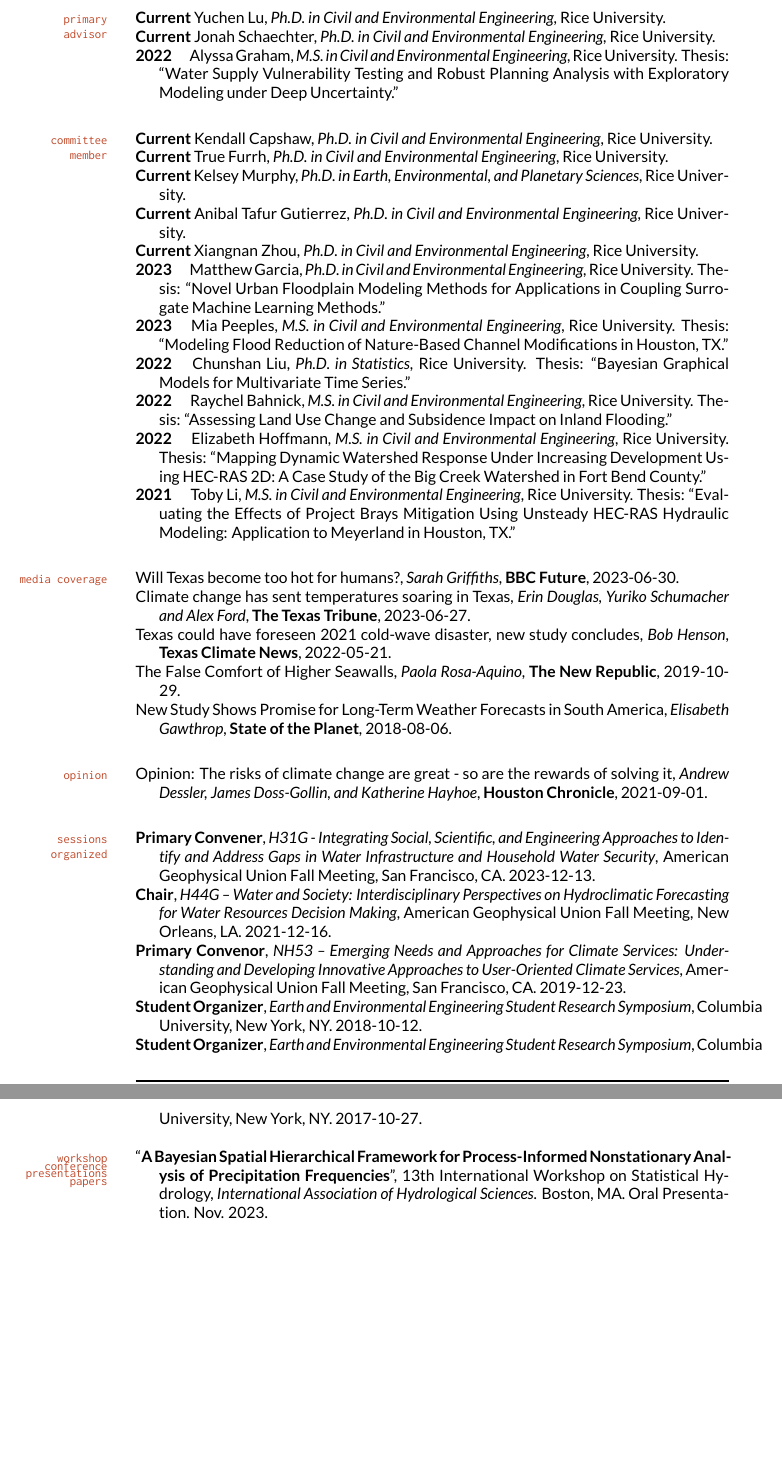
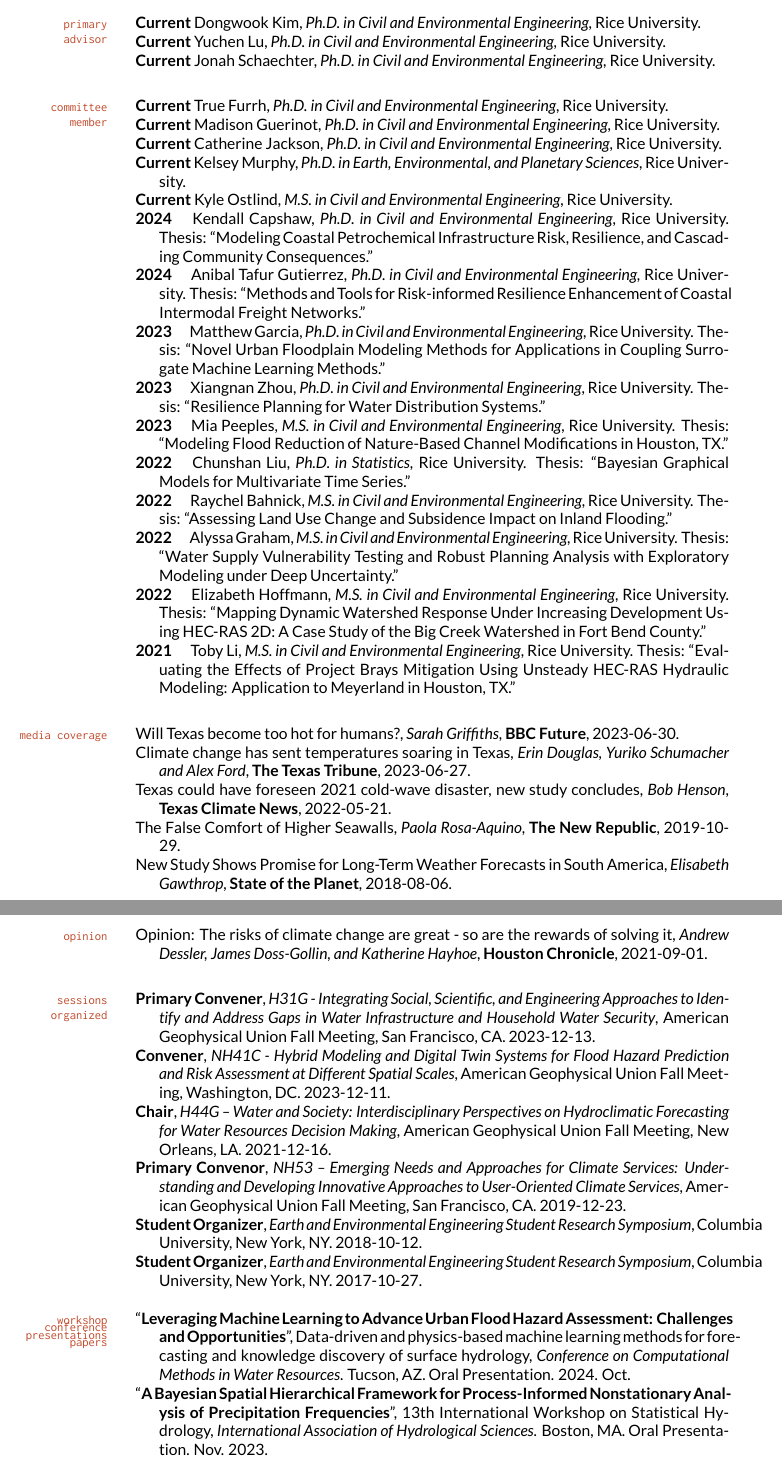
Before and after one commit to vsrikrish/my-cv, a LaTeX CV (docs/Doss-Gollin-CV.tex): two parts of pages 3 and 4 of 5, joined at a grey line, cut at the place of the change, the shorter picture padded with empty space. Compiled offline with XeLaTeX.

Commit message:
update CV

```diff
--- a/docs/Doss-Gollin-CV.tex
+++ b/docs/Doss-Gollin-CV.tex
@@ -343,13 +351,13 @@
 \begin{itemize}[label={}]
 
 
+    \item \textbf{Current} Dongwook Kim, \textit{Ph.D. in Civil and Environmental Engineering}, Rice University.
+
     \item \textbf{Current} Yuchen Lu, \textit{Ph.D. in Civil and Environmental Engineering}, Rice University.
 
     \item \textbf{Current} Jonah Schaechter, \textit{Ph.D. in Civil and Environmental Engineering}, Rice University.
 
 
-
-    \item \textbf{2022} \quad Alyssa Graham, \textit{M.S. in Civil and Environmental Engineering}, Rice University. Thesis: \enquote{Water Supply Vulnerability Testing and Robust Planning Analysis with Exploratory Modeling under Deep Uncertainty.}
 
 \end{itemize}
 
@@ -362,25 +370,33 @@
 \begin{itemize}[label={}]
 
 
-    \item \textbf{Current} Kendall Capshaw, \textit{Ph.D. in Civil and Environmental Engineering}, Rice University.
+    \item \textbf{Current} True Furrh, \textit{Ph.D. in Civil and Environmental Engineering}, Rice University.
 
-    \item \textbf{Current} True Furrh, \textit{Ph.D. in Civil and Environmental Engineering}, Rice University.
+    \item \textbf{Current} Madison Guerinot, \textit{Ph.D. in Civil and Environmental Engineering}, Rice University.
+
+    \item \textbf{Current} Catherine Jackson, \textit{Ph.D. in Civil and Environmental Engineering}, Rice University.
 
     \item \textbf{Current} Kelsey Murphy, \textit{Ph.D. in Earth, Environmental, and Planetary Sciences}, Rice University.
 
-    \item \textbf{Current} Anibal Tafur Gutierrez, \textit{Ph.D. in Civil and Environmental Engineering}, Rice University.
-
-    \item \textbf{Current} Xiangnan Zhou, \textit{Ph.D. in Civil and Environmental Engineering}, Rice University.
+    \item \textbf{Current} Kyle Ostlind, \textit{M.S. in Civil and Environmental Engineering}, Rice University.
 
 
 
+    \item \textbf{2024} \quad Kendall Capshaw, \textit{Ph.D. in Civil and Environmental Engineering}, Rice University. Thesis: \enquote{Modeling Coastal Petrochemical Infrastructure Risk, Resilience, and Cascading Community Consequences.}
+
+    \item \textbf{2024} \quad Anibal Tafur Gutierrez, \textit{Ph.D. in Civil and Environmental Engineering}, Rice University. Thesis: \enquote{Methods and Tools for Risk-informed Resilience Enhancement of Coastal Intermodal Freight Networks.}
+
     \item \textbf{2023} \quad Matthew Garcia, \textit{Ph.D. in Civil and Environmental Engineering}, Rice University. Thesis: \enquote{Novel Urban Floodplain Modeling Methods for Applications in Coupling Surrogate Machine Learning Methods.}
+
+    \item \textbf{2023} \quad Xiangnan Zhou, \textit{Ph.D. in Civil and Environmental Engineering}, Rice University. Thesis: \enquote{Resilience Planning for Water Distribution Systems.}
 
     \item \textbf{2023} \quad Mia Peeples, \textit{M.S. in Civil and Environmental Engineering}, Rice University. Thesis: \enquote{Modeling Flood Reduction of Nature-Based Channel Modifications in Houston, TX.}
 
     \item \textbf{2022} \quad Chunshan Liu, \textit{Ph.D. in Statistics}, Rice University. Thesis: \enquote{Bayesian Graphical Models for Multivariate Time Series.}
 
     \item \textbf{2022} \quad Raychel Bahnick, \textit{M.S. in Civil and Environmental Engineering}, Rice University. Thesis: \enquote{Assessing Land Use Change and Subsidence Impact on Inland Flooding.}
+
+    \item \textbf{2022} \quad Alyssa Graham, \textit{M.S. in Civil and Environmental Engineering}, Rice University. Thesis: \enquote{Water Supply Vulnerability Testing and Robust Planning Analysis with Exploratory Modeling under Deep Uncertainty.}
 
     \item \textbf{2022} \quad Elizabeth Hoffmann, \textit{M.S. in Civil and Environmental Engineering}, Rice University. Thesis: \enquote{Mapping Dynamic Watershed Response Under Increasing Development Using HEC-RAS 2D: A Case Study of the Big Creek Watershed in Fort Bend County.}
 
@@ -428,6 +444,8 @@
 
   \item \textbf{Primary Convener}, \textit{H31G - Integrating Social, Scientific, and Engineering Approaches to Identify and Address Gaps in Water Infrastructure and Household Water Security}, American Geophysical Union Fall Meeting, San Francisco, CA. 2023-12-13.
 
+  \item \textbf{Convener}, \textit{NH41C - Hybrid Modeling and Digital Twin Systems for Flood Hazard Prediction and Risk Assessment at Different Spatial Scales}, American Geophysical Union Fall Meeting, Washington, DC. 2023-12-11.
+
   \item \textbf{Chair}, \textit{H44G -- Water and Society: Interdisciplinary Perspectives on Hydroclimatic Forecasting for Water Resources Decision Making}, American Geophysical Union Fall Meeting, New Orleans, LA. 2021-12-16.
 
   \item \textbf{Primary Convenor}, \textit{NH53 -- Emerging Needs and Approaches for Climate Services: Understanding and Developing Innovative Approaches to User-Oriented Climate Services}, American Geophysical Union Fall Meeting, San Francisco, CA. 2019-12-23.
@@ -452,6 +470,8 @@
 \mbox{}\vspace{-\dimexpr\baselineskip\relax}
 
 \begin{itemize}[label={}]
+
+  \item \enquote{\textbf{Leveraging Machine Learning to Advance Urban Flood Hazard Assessment: Challenges and Opportunities}}, Data-driven and physics-based machine learning methods for forecasting and knowledge discovery of surface hydrology,  \textit{Conference on Computational Methods in Water Resources}. Tucson, AZ. Oral Presentation. 2024. Oct.
 
   \item \enquote{\textbf{A Bayesian Spatial Hierarchical Framework for Process-Informed Nonstationary Analysis of Precipitation Frequencies}}, 13th International Workshop on Statistical Hydrology,  \textit{International Association of Hydrological Sciences}. Boston, MA. Oral Presentation. Nov. 2023.
 
```
Also changed, not shown: docs/Doss-Gollin-CV.pdf, docs/Doss-Gollin-CV.tex (20 more changed lines).
